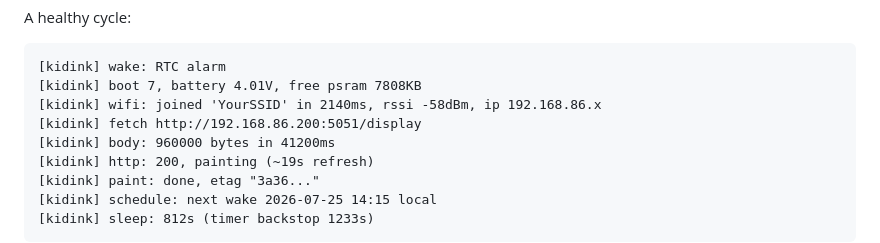
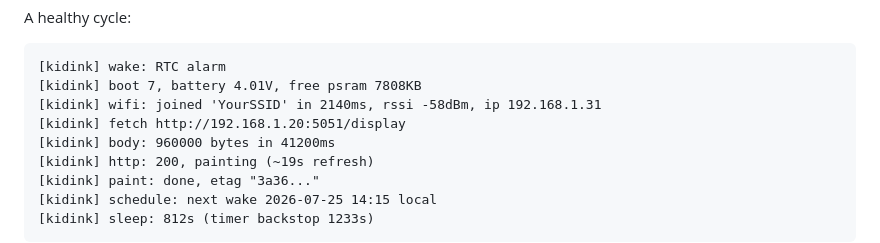
Before and after one commit to jhurstus/kidink, a Markdown page: specs/firmware.md, the part around the change. Drawn GitHub-style.

Commit message:
specs: use placeholder addresses in the firmware serial log sample
The sample healthy-cycle log carried a real home subnet and server address.
Match the placeholders the rest of the docs use.

````diff
--- a/specs/firmware.md
+++ b/specs/firmware.md
@@ -351,8 +351,8 @@ A healthy cycle:
 ```
 [kidink] wake: RTC alarm
 [kidink] boot 7, battery 4.01V, free psram 7808KB
-[kidink] wifi: joined 'YourSSID' in 2140ms, rssi -58dBm, ip 192.168.86.x
-[kidink] fetch http://192.168.86.200:5051/display
+[kidink] wifi: joined 'YourSSID' in 2140ms, rssi -58dBm, ip 192.168.1.31
+[kidink] fetch http://192.168.1.20:5051/display
 [kidink] body: 960000 bytes in 41200ms
 [kidink] http: 200, painting (~19s refresh)
 [kidink] paint: done, etag "3a36..."
````
